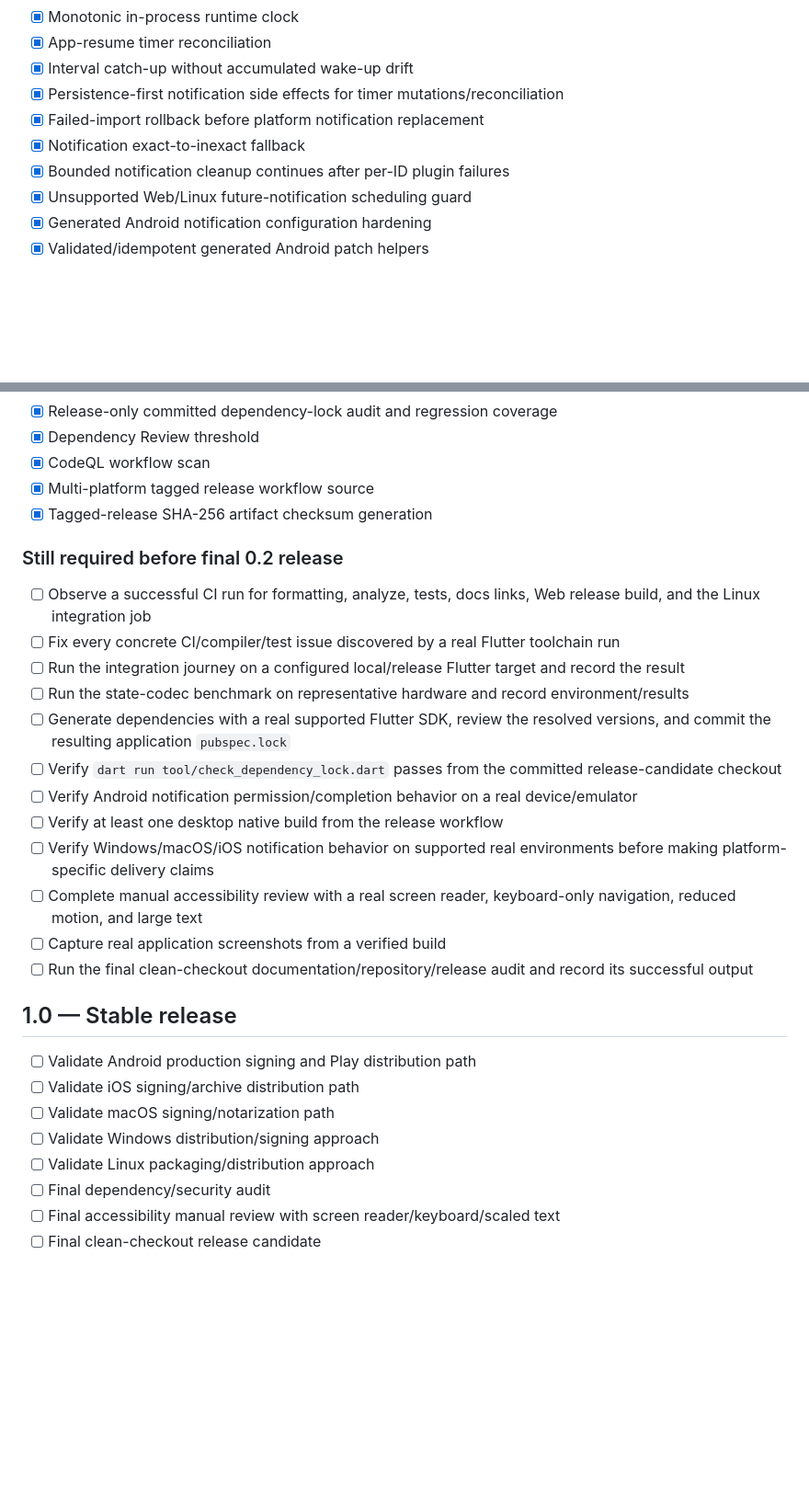
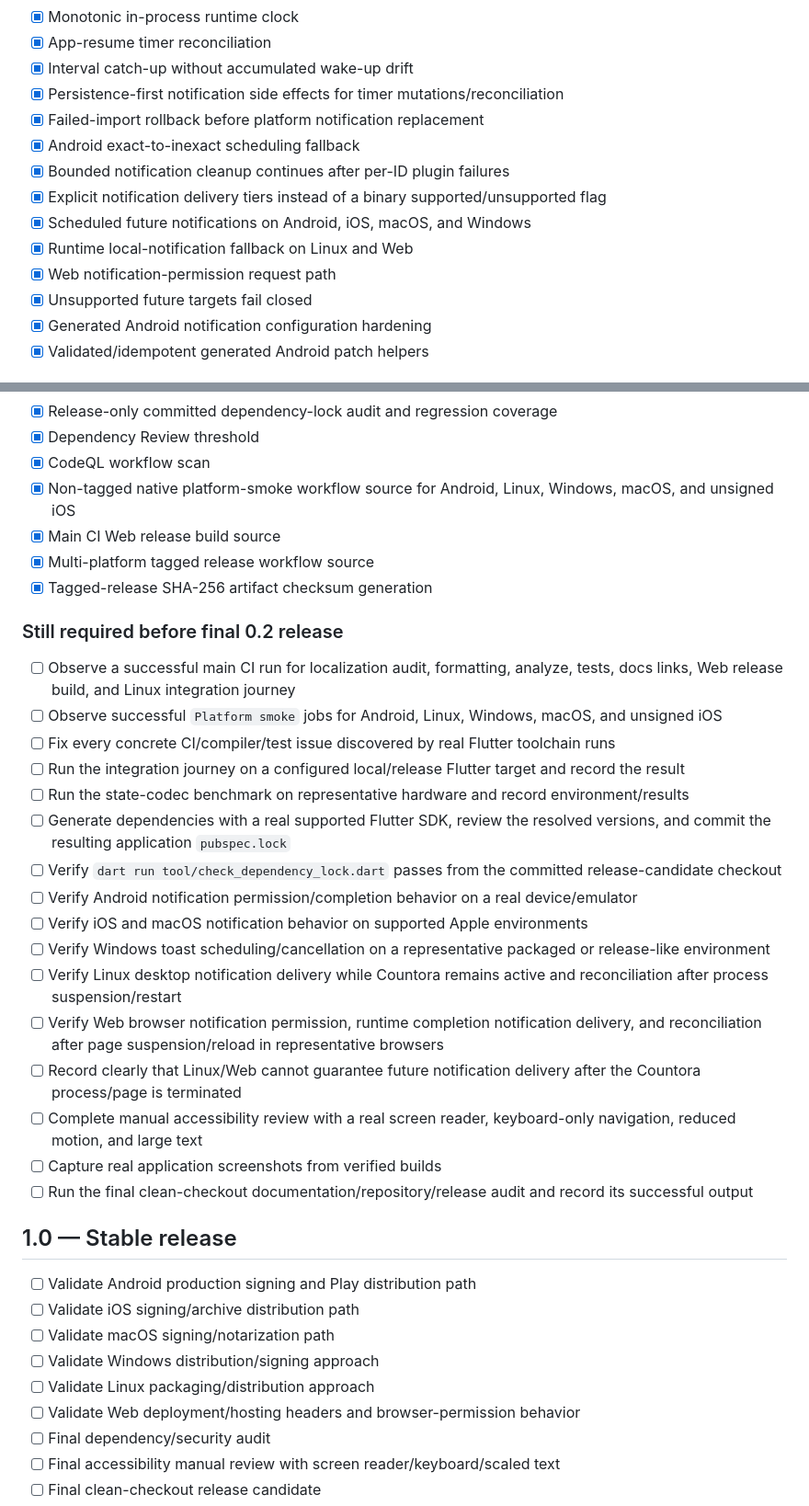
Before and after one commit to sanskarIN/countora, a Markdown page: ROADMAP.md, 2 parts joined by grey strips. Shown at 92% size. Drawn GitHub-style; blank space fills up the shorter version.

Commit message:
docs: make six-platform verification explicit

```diff
--- a/ROADMAP.md
+++ b/ROADMAP.md
@@ -29,9 +29,13 @@ This roadmap distinguishes implemented source work from release verification. A
 - [x] Interval catch-up without accumulated wake-up drift
 - [x] Persistence-first notification side effects for timer mutations/reconciliation
 - [x] Failed-import rollback before platform notification replacement
-- [x] Notification exact-to-inexact fallback
+- [x] Android exact-to-inexact scheduling fallback
 - [x] Bounded notification cleanup continues after per-ID plugin failures
-- [x] Unsupported Web/Linux future-notification scheduling guard
+- [x] Explicit notification delivery tiers instead of a binary supported/unsupported flag
+- [x] Scheduled future notifications on Android, iOS, macOS, and Windows
+- [x] Runtime local-notification fallback on Linux and Web
+- [x] Web notification-permission request path
+- [x] Unsupported future targets fail closed
 - [x] Generated Android notification configuration hardening
 - [x] Validated/idempotent generated Android patch helpers
 
@@ -89,22 +101,28 @@ This roadmap distinguishes implemented source work from release verification. A
 - [x] Release-only committed dependency-lock audit and regression coverage
 - [x] Dependency Review threshold
 - [x] CodeQL workflow scan
+- [x] Non-tagged native platform-smoke workflow source for Android, Linux, Windows, macOS, and unsigned iOS
+- [x] Main CI Web release build source
 - [x] Multi-platform tagged release workflow source
 - [x] Tagged-release SHA-256 artifact checksum generation
 
 ### Still required before final 0.2 release
 
-- [ ] Observe a successful CI run for formatting, analyze, tests, docs links, Web release build, and the Linux integration job
-- [ ] Fix every concrete CI/compiler/test issue discovered by a real Flutter toolchain run
+- [ ] Observe a successful main CI run for localization audit, formatting, analyze, tests, docs links, Web release build, and Linux integration journey
+- [ ] Observe successful `Platform smoke` jobs for Android, Linux, Windows, macOS, and unsigned iOS
+- [ ] Fix every concrete CI/compiler/test issue discovered by real Flutter toolchain runs
 - [ ] Run the integration journey on a configured local/release Flutter target and record the result
 - [ ] Run the state-codec benchmark on representative hardware and record environment/results
 - [ ] Generate dependencies with a real supported Flutter SDK, review the resolved versions, and commit the resulting application `pubspec.lock`
 - [ ] Verify `dart run tool/check_dependency_lock.dart` passes from the committed release-candidate checkout
 - [ ] Verify Android notification permission/completion behavior on a real device/emulator
-- [ ] Verify at least one desktop native build from the release workflow
-- [ ] Verify Windows/macOS/iOS notification behavior on supported real environments before making platform-specific delivery claims
+- [ ] Verify iOS and macOS notification behavior on supported Apple environments
+- [ ] Verify Windows toast scheduling/cancellation on a representative packaged or release-like environment
+- [ ] Verify Linux desktop notification delivery while Countora remains active and reconciliation after process suspension/restart
+- [ ] Verify Web browser notification permission, runtime completion notification delivery, and reconciliation after page suspension/reload in representative browsers
+- [ ] Record clearly that Linux/Web cannot guarantee future notification delivery after the Countora process/page is terminated
 - [ ] Complete manual accessibility review with a real screen reader, keyboard-only navigation, reduced motion, and large text
-- [ ] Capture real application screenshots from a verified build
+- [ ] Capture real application screenshots from verified builds
 - [ ] Run the final clean-checkout documentation/repository/release audit and record its successful output
 
 ## 1.0 — Stable release
@@ -114,6 +132,7 @@ This roadmap distinguishes implemented source work from release verification. A
 - [ ] Validate macOS signing/notarization path
 - [ ] Validate Windows distribution/signing approach
 - [ ] Validate Linux packaging/distribution approach
+- [ ] Validate Web deployment/hosting headers and browser-permission behavior
 - [ ] Final dependency/security audit
 - [ ] Final accessibility manual review with screen reader/keyboard/scaled text
 - [ ] Final clean-checkout release candidate
```
Also changed, not shown: other parts of ROADMAP.md (+12 -4 lines).
